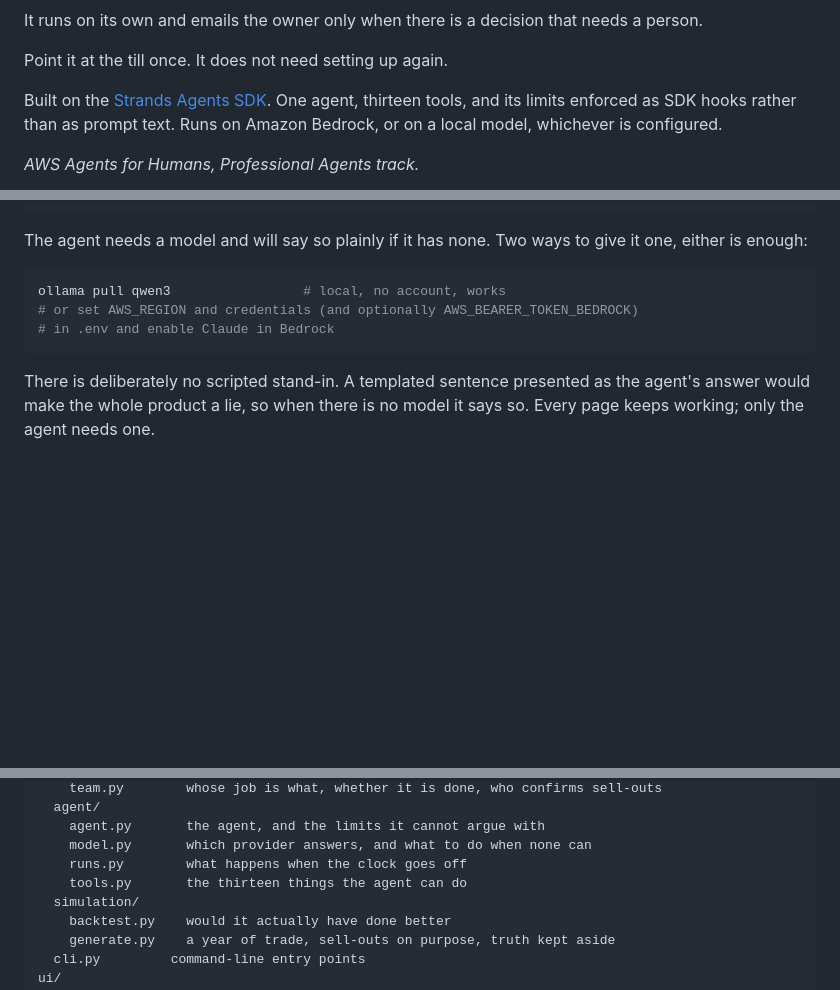
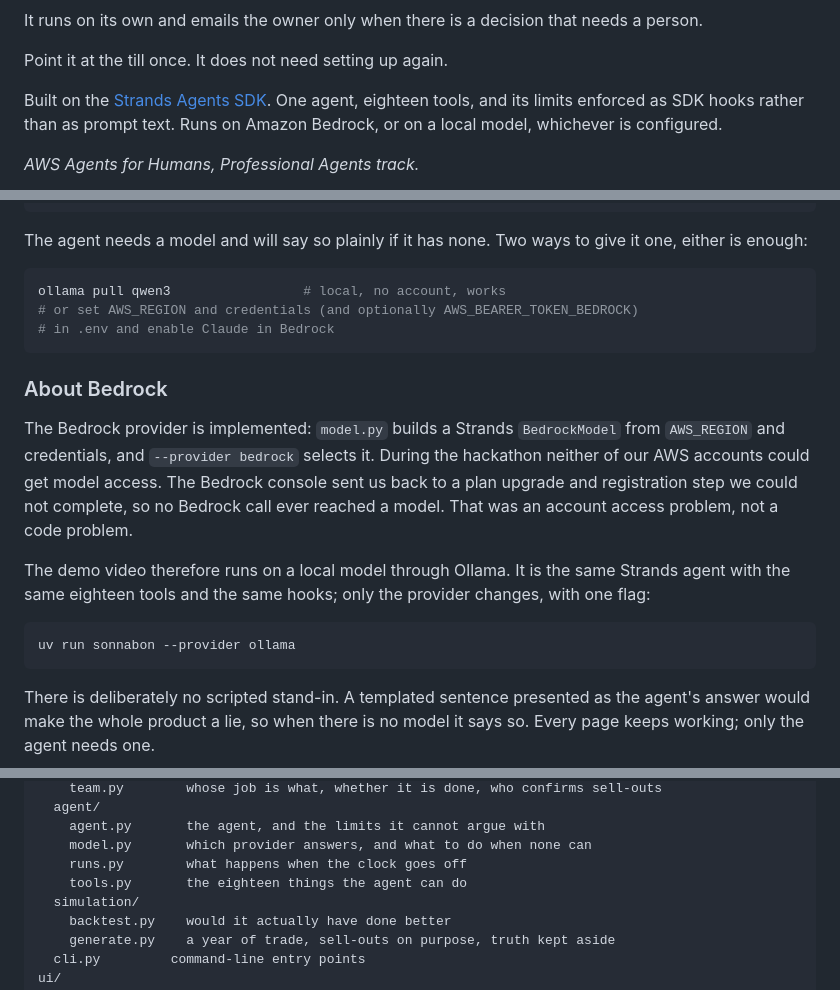
Before and after one commit to Lynchpin707/Sonnabon, a Markdown page: README.md, 3 parts joined by grey strips. Drawn GitHub-style; blank space fills up the shorter version.

Commit message:
Explain why the demo runs on a local model, and fix the tool count
The Bedrock provider is implemented, but neither AWS account could get model
access during the hackathon: the console stopped at a plan upgrade and
registration step. The demo runs the same Strands agent through Ollama.
The README also still said thirteen tools; there are eighteen.

````diff
--- a/README.md
+++ b/README.md
@@ -17,7 +17,7 @@ a person.
 
 Point it at the till once. It does not need setting up again.
 
-Built on the [Strands Agents SDK](https://strandsagents.com). One agent, thirteen
+Built on the [Strands Agents SDK](https://strandsagents.com). One agent, eighteen
 tools, and its limits enforced as SDK hooks rather than as prompt text. Runs on
 Amazon Bedrock, or on a local model, whichever is configured.
 
@@ -191,6 +191,23 @@ ollama pull qwen3                 # local, no account, works
 # in .env and enable Claude in Bedrock
 ```
 
+### About Bedrock
+
+The Bedrock provider is implemented: `model.py` builds a Strands `BedrockModel`
+from `AWS_REGION` and credentials, and `--provider bedrock` selects it. During
+the hackathon neither of our AWS accounts could get model access. The Bedrock
+console sent us back to a plan upgrade and registration step we could not
+complete, so no Bedrock call ever reached a model. That was an account access
+problem, not a code problem.
+
+The demo video therefore runs on a local model through Ollama. It is the same
+Strands agent with the same eighteen tools and the same hooks; only the provider
+changes, with one flag:
+
+```bash
+uv run sonnabon --provider ollama
+```
+
 There is deliberately no scripted stand-in. A templated sentence presented as
 the agent's answer would make the whole product a lie, so when there is no model
 it says so. Every page keeps working; only the agent needs one.
@@ -230,7 +247,7 @@ src/bakery/
     agent.py       the agent, and the limits it cannot argue with
     model.py       which provider answers, and what to do when none can
     runs.py        what happens when the clock goes off
-    tools.py       the thirteen things the agent can do
+    tools.py       the eighteen things the agent can do
   simulation/
     backtest.py    would it actually have done better
     generate.py    a year of trade, sell-outs on purpose, truth kept aside
````
Also changed, not shown: other parts of README.md (+1 -1 lines).
